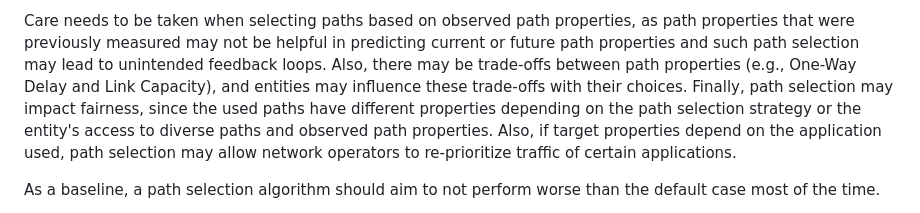
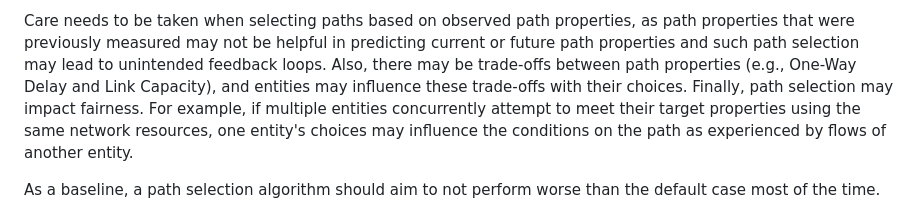
Before and after one commit to panrg/path-properties, a Markdown page: draft-irtf-panrg-path-properties.md, the part around the change. Drawn GitHub-style.

Commit message:
Update draft-irtf-panrg-path-properties.md
Co-authored-by: cyrill-k <cyrill-k@users.noreply.github.com>

```diff
--- a/draft-irtf-panrg-path-properties.md
+++ b/draft-irtf-panrg-path-properties.md
@@ -197,8 +197,8 @@ It is also possible for an entity to set target properties which it cannot (dire
 For example, this can apply to security-related target properties and path selection, such as allowing or disallowing sending flows over paths that involve specific networks or nodes to enforce traffic policies or mandating that all enterprise traffic goes through a specific firewall.
 
 Care needs to be taken when selecting paths based on observed path properties, as path properties that were previously measured may not be helpful in predicting current or future path properties and such path selection may lead to unintended feedback loops. Also, there may be trade-offs between path properties (e.g., One-Way Delay and Link Capacity), and entities may influence these trade-offs with their choices.
-Finally, path selection may impact fairness, since the used paths have different properties depending on the path selection strategy or the entity's access to diverse paths and observed path properties.
-Also, if target properties depend on the application used, path selection may allow network operators to re-prioritize traffic of certain applications.
+Finally, path selection may impact fairness.
+For example, if multiple entities concurrently attempt to meet their target properties using the same network resources, one entity's choices may influence the conditions on the path as experienced by flows of another entity.
 
 As a baseline, a path selection algorithm should aim to not perform worse than the default case most of the time.
 
```
